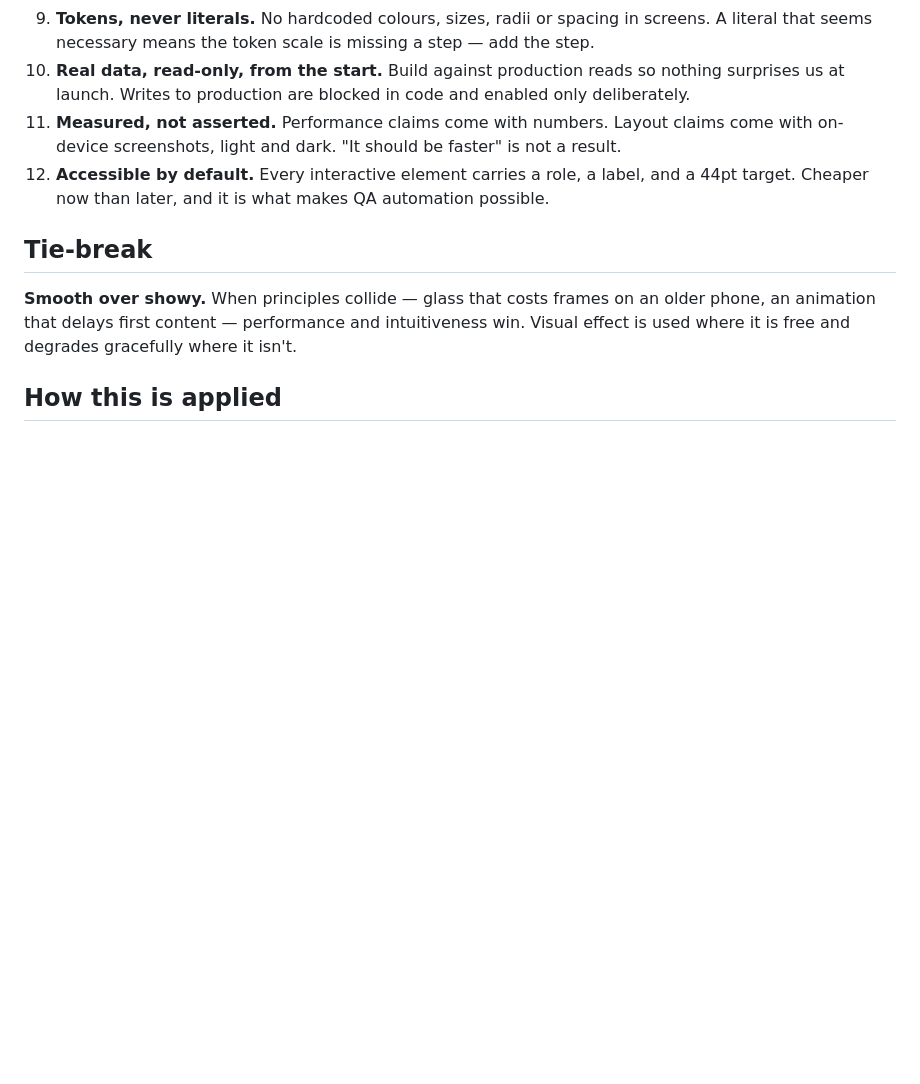
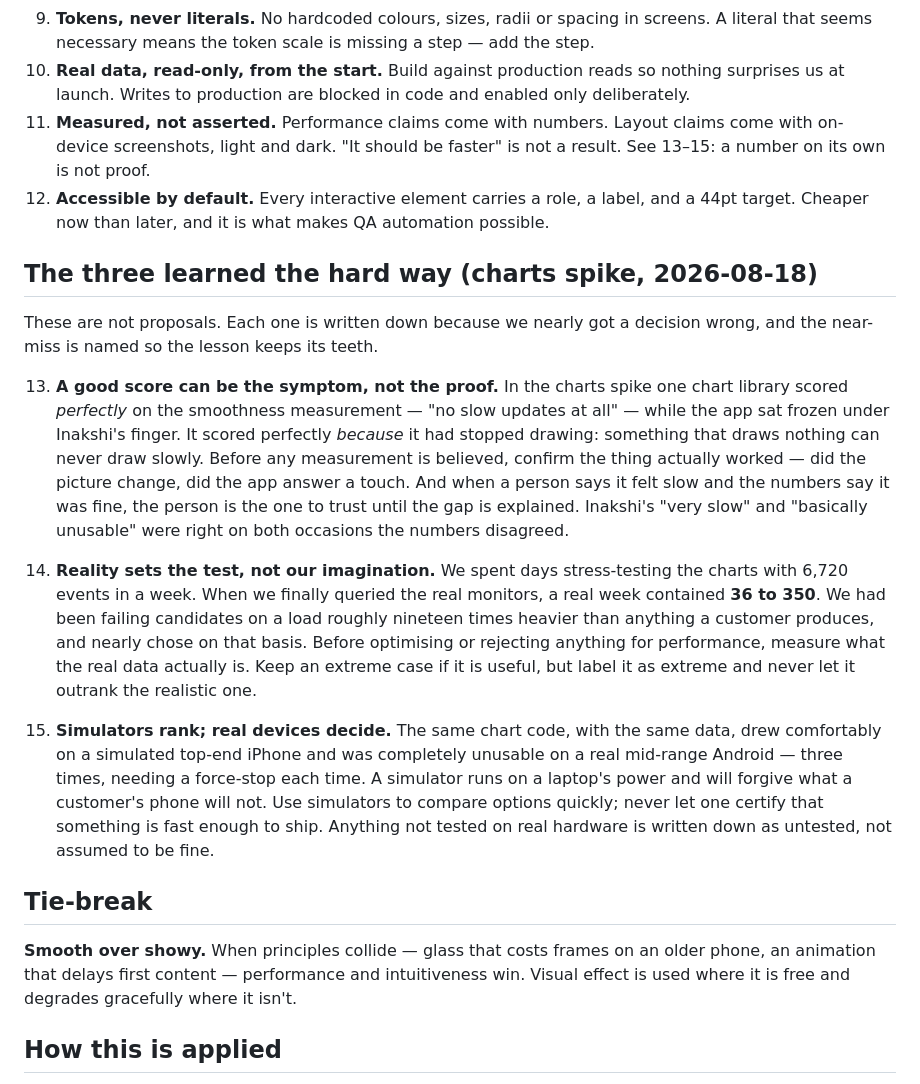
Before and after one commit to AtlasLabs-AU/horcery-app-rewrite, a Markdown page: PRINCIPLES.md, the part around the change. Drawn GitHub-style; blank space fills up the shorter version.

Commit message:
principles: three learned the hard way in the charts spike
A good score can be the symptom (a renderer scored perfectly on smoothness
because it had stopped drawing); reality sets the test, not our imagination
(we stress-tested 6,720 events a week against a real 36-350); simulators rank
but real devices decide (the same code was fine on a simulated iPhone and
unusable on a real mid-range Android).

Co-Authored-By: Claude Opus 5 <noreply@anthropic.com>

```diff
--- a/PRINCIPLES.md
+++ b/PRINCIPLES.md
@@ -42,10 +42,42 @@ it doesn't go in. When two collide, the tie-break rule at the bottom applies.
     code and enabled only deliberately.
 11. **Measured, not asserted.** Performance claims come with numbers.
     Layout claims come with on-device screenshots, light and dark. "It should
-    be faster" is not a result.
+    be faster" is not a result. See 13–15: a number on its own is not proof.
 12. **Accessible by default.** Every interactive element carries a role,
     a label, and a 44pt target. Cheaper now than later, and it is what makes
     QA automation possible.
+
+## The three learned the hard way (charts spike, 2026-08-18)
+
+These are not proposals. Each one is written down because we nearly got a
+decision wrong, and the near-miss is named so the lesson keeps its teeth.
+
+13. **A good score can be the symptom, not the proof.** In the charts spike one
+    chart library scored *perfectly* on the smoothness measurement — "no slow
+    updates at all" — while the app sat frozen under Inakshi's finger. It scored
+    perfectly *because* it had stopped drawing: something that draws nothing can
+    never draw slowly. Before any measurement is believed, confirm the thing
+    actually worked — did the picture change, did the app answer a touch. And
+    when a person says it felt slow and the numbers say it was fine, the person
+    is the one to trust until the gap is explained. Inakshi's "very slow" and
+    "basically unusable" were right on both occasions the numbers disagreed.
+
+14. **Reality sets the test, not our imagination.** We spent days stress-testing
+    the charts with 6,720 events in a week. When we finally queried the real
+    monitors, a real week contained **36 to 350**. We had been failing candidates
+    on a load roughly nineteen times heavier than anything a customer produces,
+    and nearly chose on that basis. Before optimising or rejecting anything for
+    performance, measure what the real data actually is. Keep an extreme case if
+    it is useful, but label it as extreme and never let it outrank the realistic
+    one.
+
+15. **Simulators rank; real devices decide.** The same chart code, with the same
+    data, drew comfortably on a simulated top-end iPhone and was completely
+    unusable on a real mid-range Android — three times, needing a force-stop each
+    time. A simulator runs on a laptop's power and will forgive what a customer's
+    phone will not. Use simulators to compare options quickly; never let one
+    certify that something is fast enough to ship. Anything not tested on real
+    hardware is written down as untested, not assumed to be fine.
 
 ## Tie-break
 
```
